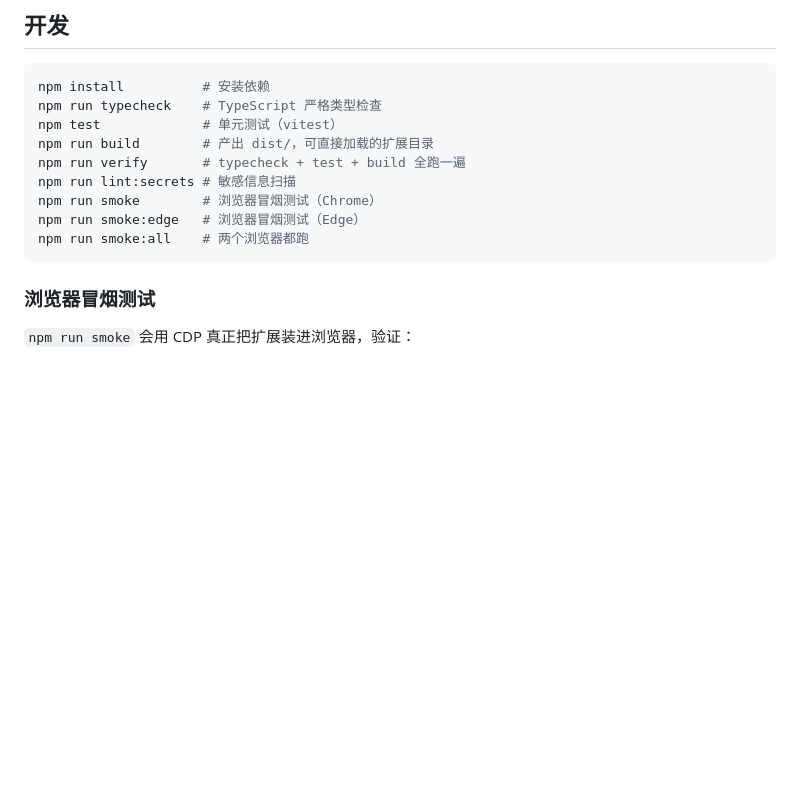
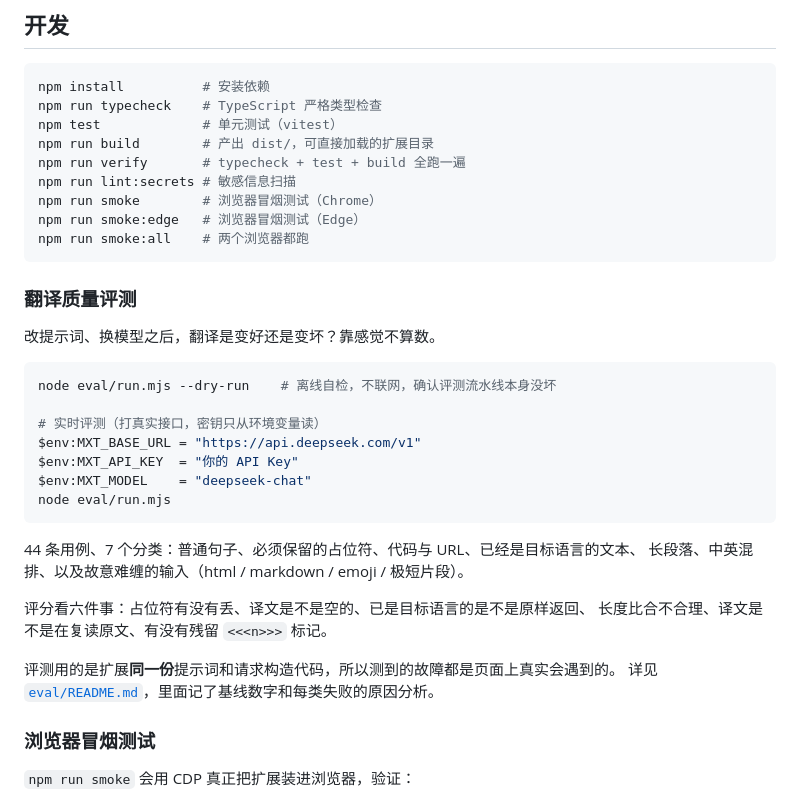
Before and after one commit to qianaiy/chrome-edge-ai-translate-extension, a Markdown page: README.md, the part around one of its changes. GitHub-like rendering; blank space fills up the shorter version.

````diff
--- a/README.md
+++ b/README.md
@@ -71,6 +89,29 @@ npm run smoke        # 浏览器冒烟测试（Chrome）
 npm run smoke:edge   # 浏览器冒烟测试（Edge）
 npm run smoke:all    # 两个浏览器都跑
 ```
+
+### 翻译质量评测
+
+改提示词、换模型之后，翻译是变好还是变坏？靠感觉不算数。
+
+```bash
+node eval/run.mjs --dry-run    # 离线自检，不联网，确认评测流水线本身没坏
+
+# 实时评测（打真实接口，密钥只从环境变量读）
+$env:MXT_BASE_URL = "https://api.deepseek.com/v1"
+$env:MXT_API_KEY  = "你的 API Key"
+$env:MXT_MODEL    = "deepseek-chat"
+node eval/run.mjs
+```
+
+44 条用例、7 个分类：普通句子、必须保留的占位符、代码与 URL、已经是目标语言的文本、
+长段落、中英混排、以及故意难缠的输入（html / markdown / emoji / 极短片段）。
+
+评分看六件事：占位符有没有丢、译文是不是空的、已是目标语言的是不是原样返回、
+长度比合不合理、译文是不是在复读原文、有没有残留 `<<<n>>>` 标记。
+
+评测用的是扩展**同一份**提示词和请求构造代码，所以测到的故障都是页面上真实会遇到的。
+详见 [`eval/README.md`](eval/README.md)，里面记了基线数字和每类失败的原因分析。
 
 ### 浏览器冒烟测试
 
````
Also changed, not shown: other parts of README.md (+25 -7 lines).
